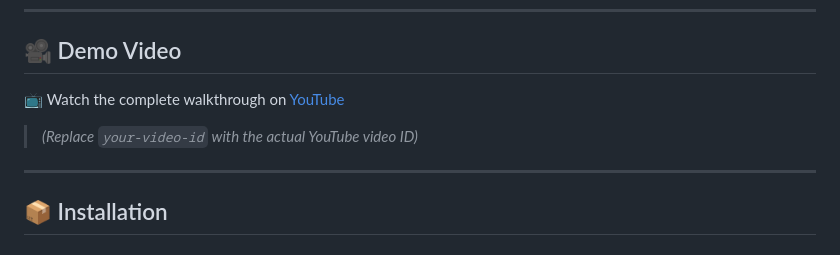
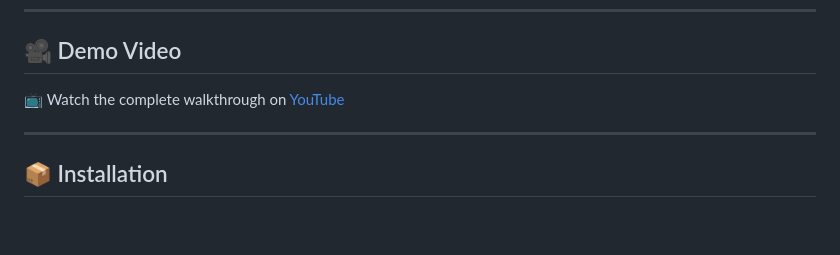
Before and after one commit to Chathura0607/Journey-Pro-Trip-Management, a Markdown page: README.md, the part around the change. Rendered like a GitHub page; blank space fills up the shorter version.

```diff
--- a/README.md
+++ b/README.md
@@ -66,8 +66,7 @@ A comprehensive travel and trip management platform built using **HTML**, **CSS*
 
 ## 🎥 Demo Video
 
-📺 Watch the complete walkthrough on [YouTube](https://youtu.be/your-video-id)
-> _(Replace `your-video-id` with the actual YouTube video ID)_
+📺 Watch the complete walkthrough on [YouTube](https://youtu.be/dsYHtukdk5s)
 
 ---
 
```
